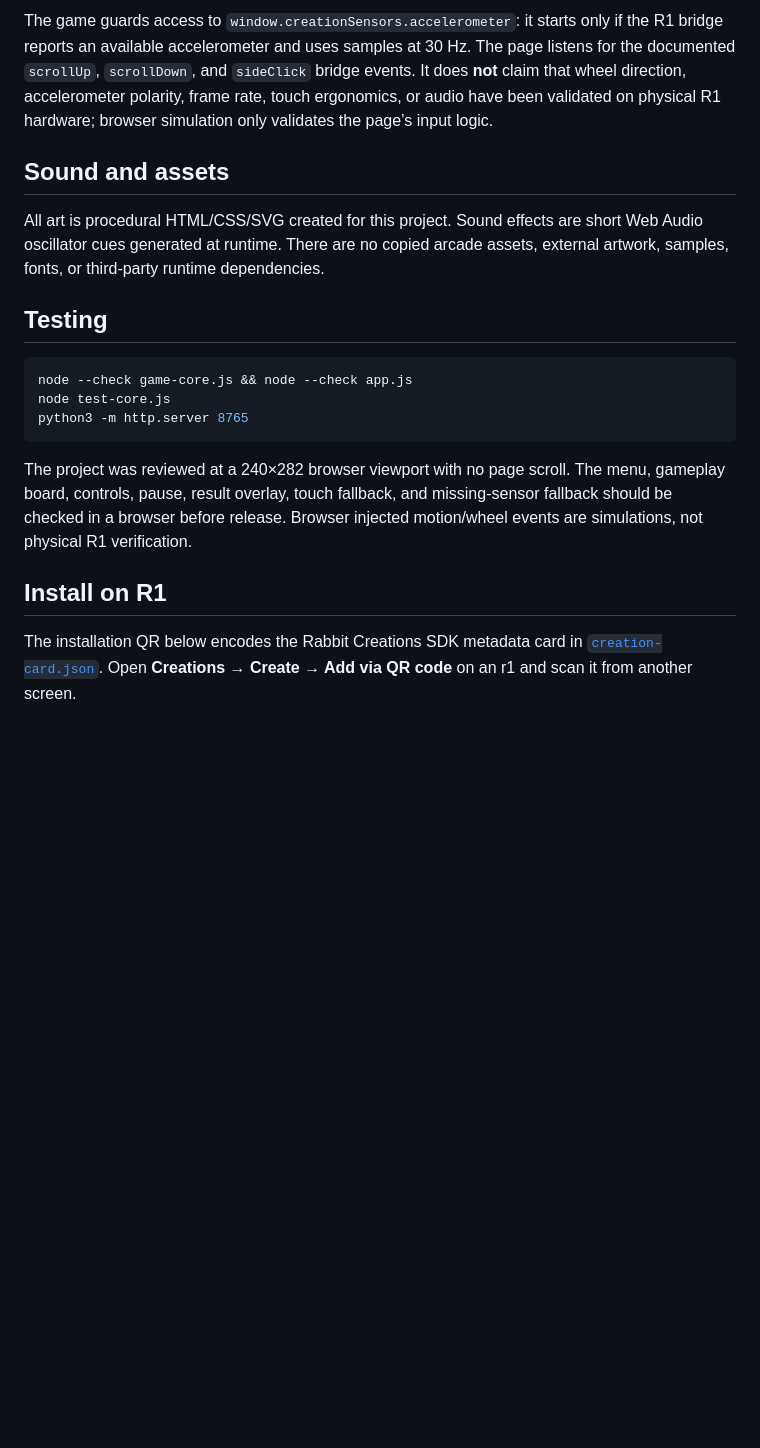
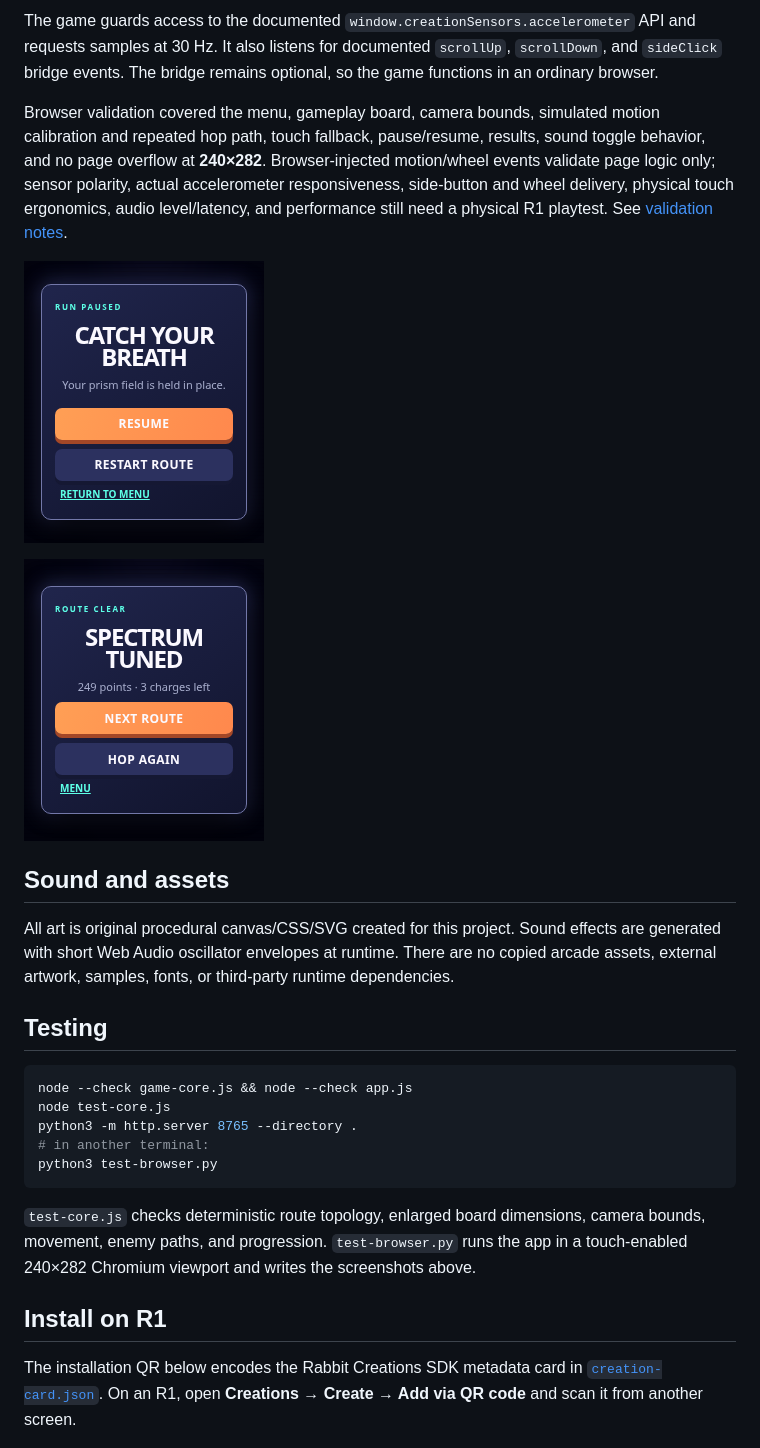
Before and after one commit to GeekTheGreyBeard/prism-hop, a Markdown page: README.md, the part around one of its changes. Drawn GitHub-style; pictures changed too: test-results/pause-240x282.png, test-results/result-240x282.png; blank space fills up the shorter version.

````diff
--- a/README.md
+++ b/README.md
@@ -21,23 +30,31 @@ Six original routes escalate from four to seven rows, introduce more crawlers an
 
-The game guards access to `window.creationSensors.accelerometer`: it starts only if the R1 bridge reports an available accelerometer and uses samples at 30 Hz. The page listens for the documented `scrollUp`, `scrollDown`, and `sideClick` bridge events. It does **not** claim that wheel direction, accelerometer polarity, frame rate, touch ergonomics, or audio have been validated on physical R1 hardware; browser simulation only validates the page’s input logic.
+The game guards access to the documented `window.creationSensors.accelerometer` API and requests samples at 30 Hz. It also listens for documented `scrollUp`, `scrollDown`, and `sideClick` bridge events. The bridge remains optional, so the game functions in an ordinary browser.
+
+Browser validation covered the menu, gameplay board, camera bounds, simulated motion calibration and repeated hop path, touch fallback, pause/resume, results, sound toggle behavior, and no page overflow at **240×282**. Browser-injected motion/wheel events validate page logic only; sensor polarity, actual accelerometer responsiveness, side-button and wheel delivery, physical touch ergonomics, audio level/latency, and performance still need a physical R1 playtest. See [validation notes](./docs/validation.md).
+
+![Pause overlay at 240×282](./test-results/pause-240x282.png)
+
+![Results overlay at 240×282](./test-results/result-240x282.png)
 
 ## Sound and assets
 
-All art is procedural HTML/CSS/SVG created for this project. Sound effects are short Web Audio oscillator cues generated at runtime. There are no copied arcade assets, external artwork, samples, fonts, or third-party runtime dependencies.
+All art is original procedural canvas/CSS/SVG created for this project. Sound effects are generated with short Web Audio oscillator envelopes at runtime. There are no copied arcade assets, external artwork, samples, fonts, or third-party runtime dependencies.
 
 ## Testing
 
 ```sh
 node --check game-core.js && node --check app.js
 node test-core.js
-python3 -m http.server 8765
+python3 -m http.server 8765 --directory .
+# in another terminal:
+python3 test-browser.py
 ```
 
-The project was reviewed at a 240×282 browser viewport with no page scroll. The menu, gameplay board, controls, pause, result overlay, touch fallback, and missing-sensor fallback should be checked in a browser before release. Browser injected motion/wheel events are simulations, not physical R1 verification.
+`test-core.js` checks deterministic route topology, enlarged board dimensions, camera bounds, movement, enemy paths, and progression. `test-browser.py` runs the app in a touch-enabled 240×282 Chromium viewport and writes the screenshots above.
 
 ## Install on R1
 
-The installation QR below encodes the Rabbit Creations SDK metadata card in [`creation-card.json`](./creation-card.json). Open **Creations → Create → Add via QR code** on an r1 and scan it from another screen.
+The installation QR below encodes the Rabbit Creations SDK metadata card in [`creation-card.json`](./creation-card.json). On an R1, open **Creations → Create → Add via QR code** and scan it from another screen.
 
 ![Installation QR](./prism-hop-install.png)
 
````
Also changed, not shown: other parts of README.md (+18 -9 lines), docs/validation.md (added, +31 -0 lines), prism-hop-install.png, test-results/game-240x282.png, test-results/menu-240x282.png, 6 other files.
